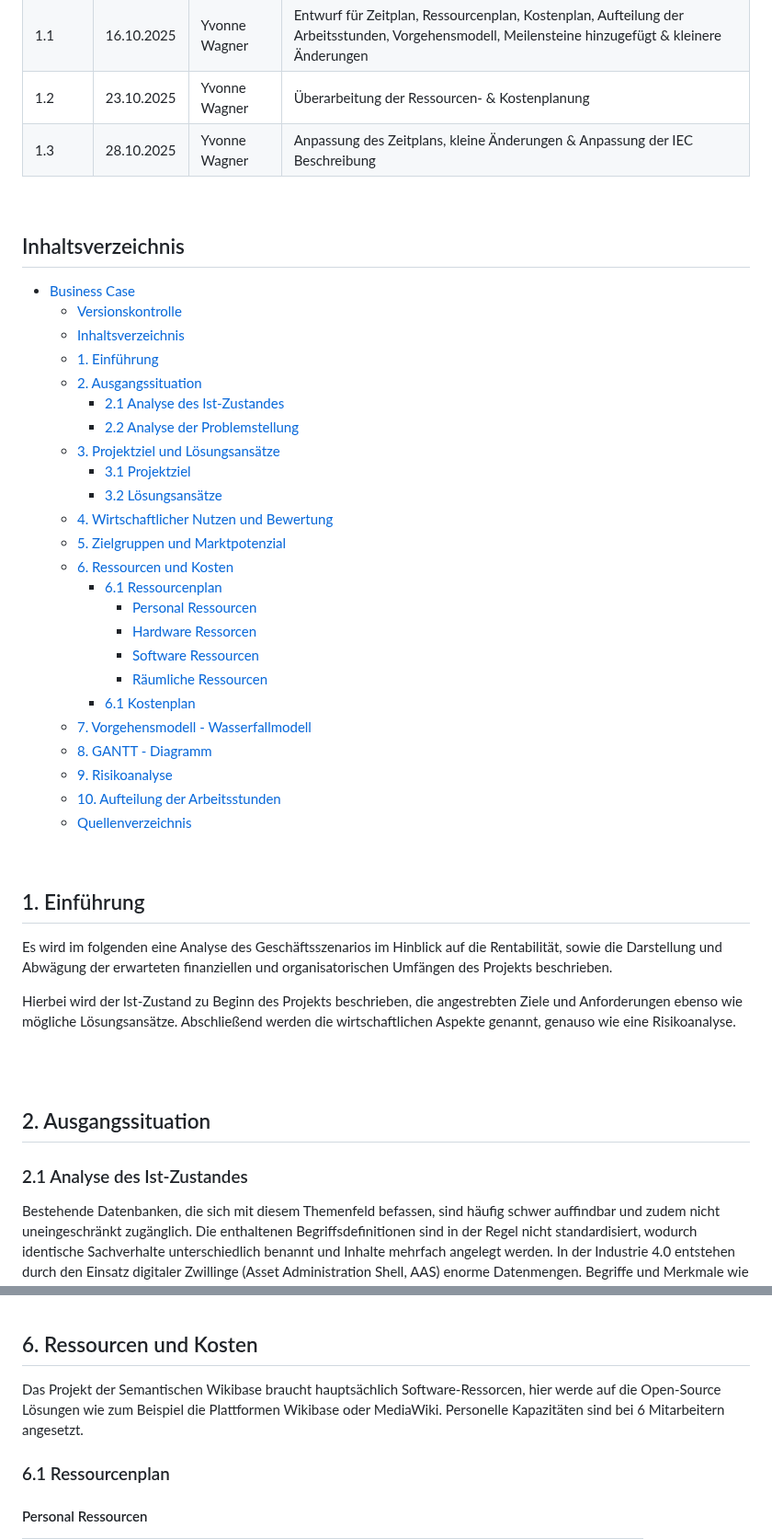
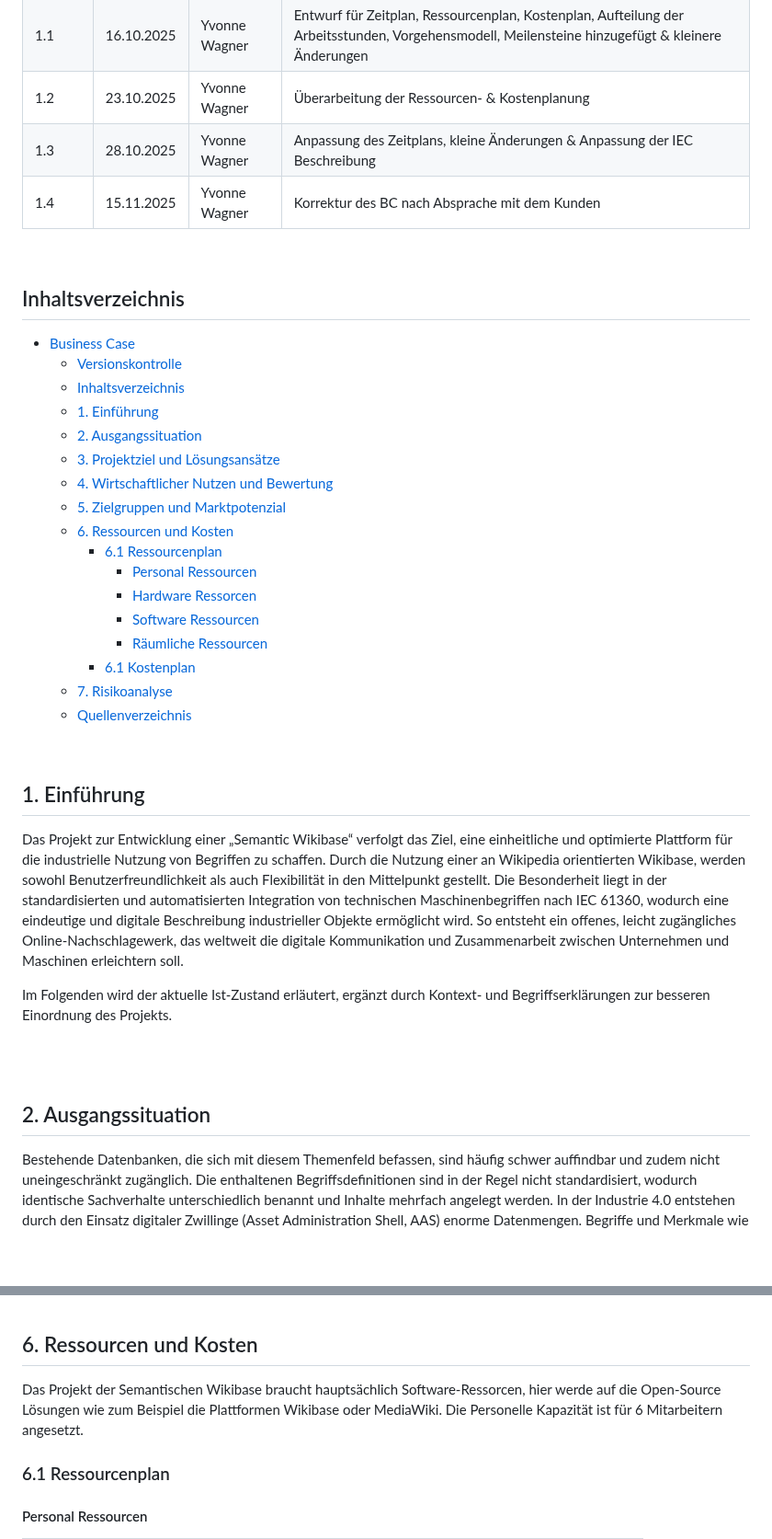
Before and after one commit to DHBW-TINF24F/Team4-Semantic-Wikibase, a Markdown page: PROJECT/BC.md, 2 parts joined by grey strips. Shown at 92% size. Rendered like a GitHub page; blank space fills up the shorter version.

Commit message:
Update BC.md
Korrektur des BC.

```diff
--- a/PROJECT/BC.md
+++ b/PROJECT/BC.md
@@ -12,6 +12,7 @@
 | 1.1 | 16.10.2025 | Yvonne Wagner | Entwurf für Zeitplan, Ressourcenplan, Kostenplan, Aufteilung der Arbeitsstunden, Vorgehensmodell, Meilensteine hinzugefügt & kleinere Änderungen |
 |1.2|23.10.2025|Yvonne Wagner|Überarbeitung der Ressourcen- & Kostenplanung|
 |1.3|28.10.2025|Yvonne Wagner|Anpassung des Zeitplans, kleine Änderungen & Anpassung der IEC Beschreibung|
+|1.4|15.11.2025|Yvonne Wagner|Korrektur des BC nach Absprache mit dem Kunden|
 
 
 <br>
@@ -23,11 +24,7 @@
   - [Inhaltsverzeichnis](#inhaltsverzeichnis)
   - [1. Einführung](#1-einführung)
   - [2. Ausgangssituation](#2-ausgangssituation)
-    - [2.1 Analyse des Ist-Zustandes](#21-analyse-des-ist-zustandes)
-    - [2.2 Analyse der Problemstellung](#22-analyse-der-problemstellung)
   - [3. Projektziel und Lösungsansätze](#3-projektziel-und-lösungsansätze)
-    - [3.1 Projektziel](#31-projektziel)
-    - [3.2 Lösungsansätze](#32-lösungsansätze)
   - [4. Wirtschaftlicher Nutzen und Bewertung](#4-wirtschaftlicher-nutzen-und-bewertung)
   - [5. Zielgruppen und Marktpotenzial](#5-zielgruppen-und-marktpotenzial)
   - [6. Ressourcen und Kosten](#6-ressourcen-und-kosten)
@@ -37,24 +34,19 @@
       - [Software Ressourcen](#software-ressourcen)
       - [Räumliche Ressourcen](#räumliche-ressourcen)
     - [6.1 Kostenplan](#61-kostenplan)
-  - [7. Vorgehensmodell - Wasserfallmodell](#7-vorgehensmodell---wasserfallmodell)
-  - [8. GANTT - Diagramm](#8-gantt---diagramm)
-  - [9. Risikoanalyse](#9-risikoanalyse)
-  - [10. Aufteilung der Arbeitsstunden](#10-aufteilung-der-arbeitsstunden)
+  - [7. Risikoanalyse](#7-risikoanalyse)
   - [Quellenverzeichnis](#quellenverzeichnis)
 
 <br>
 
 ## 1. Einführung
-Es wird im folgenden eine Analyse des Geschäftsszenarios im Hinblick auf die Rentabilität, sowie die Darstellung und Abwägung der erwarteten finanziellen und organisatorischen Umfängen des Projekts beschrieben.
+Das Projekt zur Entwicklung einer „Semantic Wikibase“ verfolgt das Ziel, eine einheitliche und optimierte Plattform für die industrielle Nutzung von Begriffen zu schaffen. Durch die Nutzung einer an Wikipedia orientierten Wikibase, werden sowohl Benutzerfreundlichkeit als auch Flexibilität in den Mittelpunkt gestellt. Die Besonderheit liegt in der standardisierten und automatisierten Integration von technischen Maschinenbegriffen nach IEC 61360, wodurch eine eindeutige und digitale Beschreibung industrieller Objekte ermöglicht wird. So entsteht ein offenes, leicht zugängliches Online-Nachschlagewerk, das weltweit die digitale Kommunikation und Zusammenarbeit zwischen Unternehmen und Maschinen erleichtern soll.
 
-Hierbei wird der Ist-Zustand zu Beginn des Projekts beschrieben, die angestrebten Ziele und Anforderungen ebenso wie mögliche Lösungsansätze. Abschließend werden die wirtschaftlichen Aspekte genannt, genauso wie eine Risikoanalyse.
+Im Folgenden wird der aktuelle Ist-Zustand erläutert, ergänzt durch Kontext- und Begriffserklärungen zur besseren Einordnung des Projekts.
 
 <br><br>
 
 ## 2. Ausgangssituation
-
-### 2.1 Analyse des Ist-Zustandes
 
 Bestehende Datenbanken, die sich mit diesem Themenfeld befassen, sind häufig schwer auffindbar und zudem nicht uneingeschränkt zugänglich. Die enthaltenen Begriffsdefinitionen sind in der Regel nicht standardisiert, wodurch identische Sachverhalte unterschiedlich benannt und Inhalte mehrfach angelegt werden. In der Industrie 4.0 entstehen durch den Einsatz digitaler Zwillinge (Asset Administration Shell, AAS) enorme Datenmengen. Begriffe und Merkmale wie Maßeinheiten oder Materialeigenschaften sollten daher eindeutig und maschinenlesbar definiert sein. Bestehende Lösungen wie IEC-CDD oder ECLASS sind jedoch oft geschlossen, schwer zugänglich und teuer in der Integration.
 
@@ -127,7 +110,7 @@ Bei Nutzung durch mehrere Unternehmen und Förderprojekten ist der ROI (Return o
 
 ## 6. Ressourcen und Kosten
 
-Das Projekt der Semantischen Wikibase braucht hauptsächlich Software-Ressorcen, hier werde auf die Open-Source Lösungen wie zum Beispiel die Plattformen Wikibase oder MediaWiki. Personelle Kapazitäten sind bei 6 Mitarbeitern angesetzt.
+Das Projekt der Semantischen Wikibase braucht hauptsächlich Software-Ressorcen, hier werde auf die Open-Source Lösungen wie zum Beispiel die Plattformen Wikibase oder MediaWiki. Die Personelle Kapazität ist für 6 Mitarbeitern angesetzt.
 
 ### 6.1 Ressourcenplan
 
```
Also changed, not shown: other parts of PROJECT/BC.md (+14 -72 lines).
